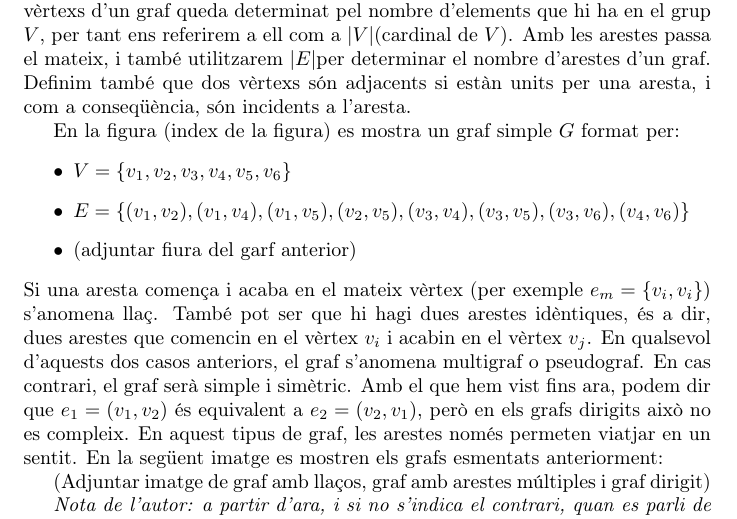
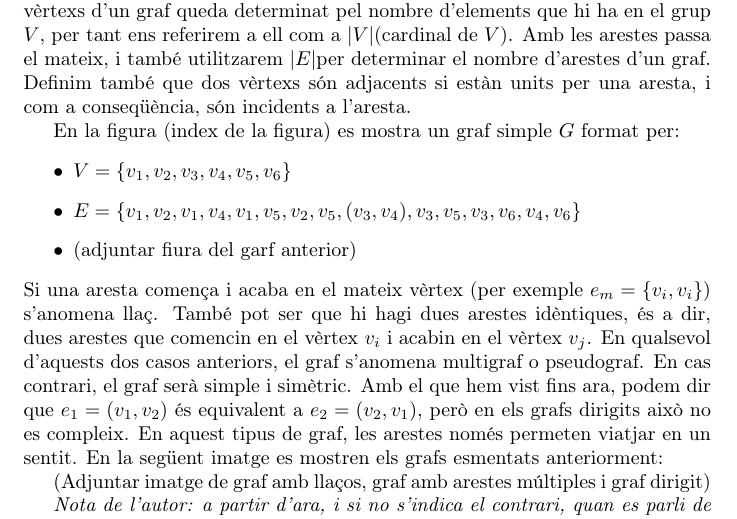
Before and after one commit to aniolgarcia/grafs, a LaTeX document (redaccio/tex/teoria.tex): part of page 1 of 6, cut so that both start at the same text. Compiled offline with pdfLaTeX; the source files are stored in an older character set and shown here as Unicode.

Commit message:
Actualització 4_8

```diff
--- a/redaccio/tex/teoria.tex
+++ b/redaccio/tex/teoria.tex
@@ -27,7 +27,7 @@ En la figura (index de la figura) es mostra un graf simple $G$ format
 per:
 \begin{itemize}
 \item $V=\{v_{1},v_{2},v_{3},v_{4},v_{5},v_{6}\}$
-\item $E=\{(v_{1},v_{2}),(v_{1},v_{4}),(v_{1},v_{5}),(v_{2},v_{5}),(v_{3},v_{4}),(v_{3},v_{5}),(v_{3},v_{6}),(v_{4},v_{6})\}$
+\item $E=\{{v_{1},v_{2}},{v_{1},v_{4}},{v_{1},v_{5}},{v_{2},v_{5}},(v_{3},v_{4}),{v_{3},v_{5}},{v_{3},v_{6}},{v_{4},v_{6}}\}$
 \item (adjuntar fiura del garf anterior)
 \end{itemize}
 Si una aresta comença i acaba en el mateix vèrtex (per exemple $e_{m}=\{v_{i},v_{i}\}$)
```
Also changed, not shown: redaccio/tex/camins_algorismes.tex (+5 -0 lines), redaccio/tex/camins_algorismes.pdf, 3 other files.
